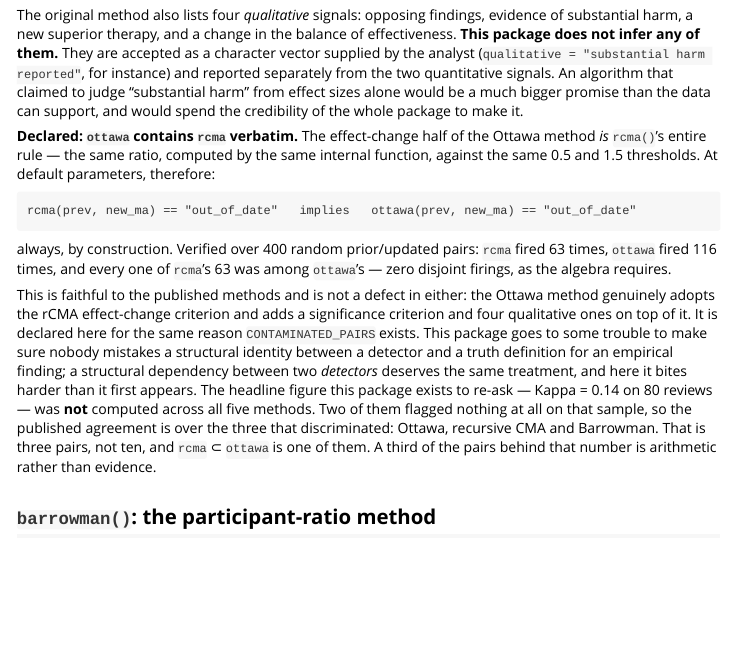
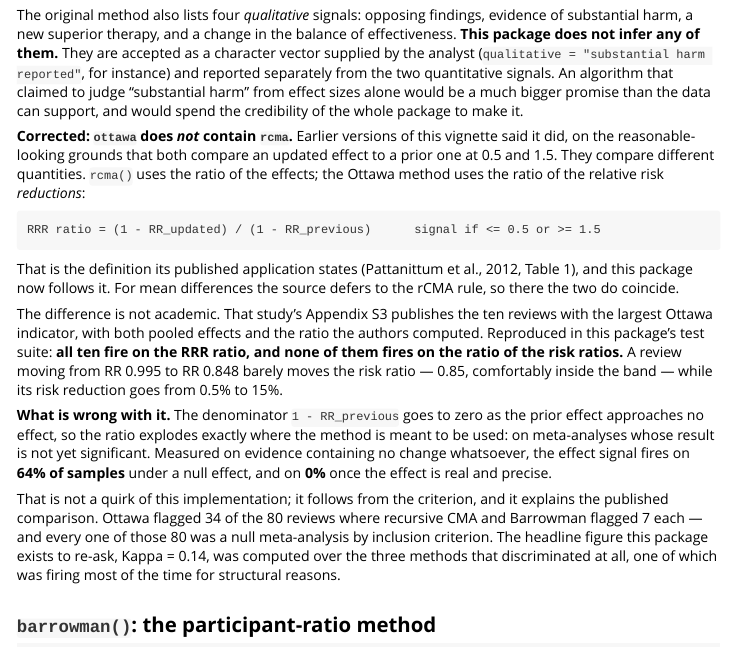
Before and after one commit to jnverbel/staleness, an R Markdown document (vignettes/methods.Rmd): the page in a window 1100 px wide, from 2730 px down. Rendered offline with R 4.5, knitr and Pandoc, with nearby package versions.

Commit message:
ottawa: the effect criterion is on risk REDUCTIONS, not on the effects
Found by checking the detector against the one published application of
all five methods, rather than against our own reading of the method.
Pattanittum et al. (2012), Table 1, states it: for ratio measures the
Ottawa effect signal compares the relative risk reduction of the updated
meta-analysis with that of the previous one, (1 - RR_new)/(1 - RR_prev).
For mean differences it defers to the rCMA rule, which is what we had.

That study's Appendix S3 publishes the ten reviews with the largest
Ottawa indicator, effects and computed ratios included. Under the
published definition all ten fire. Under the ratio of risk ratios, which
is what this package used, NONE of them fires. Those ten are now a test
fixture, compared against the interval their three-decimal rounding
implies rather than a tolerance picked to pass.

Two consequences, both worse for the package's previous story:

ottawa no longer contains rcma. The containment was declared prominently
in two help pages and a vignette, and it was an artefact of implementing
both criteria with the same function. On ratio measures they read
different quantities and neither is a subset of the other; on difference
measures they still coincide.

And the corrected criterion is unstable exactly where the method is
meant to be used. 1 - RR_prev approaches zero on a null meta-analysis,
so the ratio explodes. Measured on evidence containing no change at all:
the effect signal fires on 64% of samples under a null effect, against
0% once the effect is real and precise. It follows from the criterion,
not from this implementation, and it accounts for the published
comparison -- Ottawa flagged 34 of 80 where the other two discriminating
methods flagged 7 each, on a cohort that was null by inclusion criterion.

The no-change invariant now excludes ottawa, with the measured rates
pinned in a test of their own so the exclusion is a documented property
rather than a quiet omission.

474 tests pass; the 18 calibration figures still reproduce.

````diff
--- a/R/detector-ottawa.R
+++ b/R/detector-ottawa.R
@@ -50,7 +50,9 @@ ottawa <- function(prev, new_ma, alpha = 0.04,
   is_sig  <- new_ma$pval < alpha
   sig_signal <- if (sig_change == "gain") (!was_sig && is_sig) else (was_sig != is_sig)
 
-  r <- effect_ratio(
+  # The Ottawa effect criterion is the ratio of relative risk REDUCTIONS, not
+  # of the effects -- see rrr_ratio() and Pattanittum et al. (2012), Table 1.
+  r <- rrr_ratio(
     theta_new  = as.numeric(new_ma$beta),
     theta_prev = as.numeric(prev$beta),
     measure    = prev$measure,
--- a/R/utils-measure.R
+++ b/R/utils-measure.R
@@ -55,3 +55,52 @@ effect_ratio <- function(theta_new, theta_prev, measure, se_prev, min_z = 2) {
   }
   list(ratio = theta_new / theta_prev, reason = "")
 }
+
+#' Ratio of relative risk reductions, the Ottawa effect criterion
+#'
+#' The Ottawa method's "change in effect size of at least 50%" is **not**
+#' computed on the effect itself. Pattanittum et al. (2012), Table 1, states
+#' it explicitly: for treatment effects measured as a relative ratio (RR, OR)
+#' the comparison is between the *relative risk reduction* of the updated
+#' meta-analysis and the RRR of the previous one, where `RRR = 1 - RR`. For
+#' mean differences the relative change is computed as `rcma()` computes it.
+#'
+#' The distinction is not cosmetic. Across the ten reviews with the largest
+#' indicator in that study's Appendix S3, all ten fire on the RRR ratio and
+#' **none** of them fires on the ratio of the risk ratios: a review moving
+#' from RR 0.995 to RR 0.848 barely moves the risk ratio (0.85) while its risk
+#' reduction goes from 0.5% to 15%, a factor of 30.
+#'
+#' That sensitivity is also the criterion's weakness. `1 - RR` is tiny
+#' whenever the prior effect is near no-effect, so the ratio explodes on
+#' rounding alone, and the same guard the difference-measure branch uses
+#' applies here: a prior effect indistinguishable from no effect yields
+#' `NA_real_` rather than a large and meaningless number.
+#'
+#' @inheritParams effect_ratio
+#' @return List with `ratio` (possibly `NA_real_`) and `reason`.
+#' @keywords internal
+rrr_ratio <- function(theta_new, theta_prev, measure, se_prev, min_z = 2) {
+  # Mean differences: the source defers to the rCMA rule.
+  if (!is_ratio_measure(measure)) {
+    return(effect_ratio(theta_new, theta_prev, measure, se_prev, min_z))
+  }
+  # NOT guarded by min_z, deliberately. The difference-measure branch refuses
+  # a prior effect within min_z standard errors of zero, and transplanting
+  # that rule here would disable the detector on precisely the reviews it was
+  # designed for: the Ottawa method targets meta-analyses whose result is not
+  # significant, and in the published application every one of the eighty
+  # reviews was a null meta-analysis by inclusion criterion. A guard that
+  # rejects all of them answers a different question from the method's.
+  #
+  # Only the genuine singularity is refused: RR exactly 1 makes RRR exactly 0
+  # and the ratio undefined.
+  rrr_prev <- 1 - exp(theta_prev)
+  if (!is.finite(rrr_prev) || rrr_prev == 0) {
+    return(list(
+      ratio  = NA_real_,
+      reason = "prior effect is exactly no effect; the risk-reduction ratio is undefined"
+    ))
+  }
+  list(ratio = (1 - exp(theta_new)) / rrr_prev, reason = "")
+}
--- a/vignettes/methods.Rmd
+++ b/vignettes/methods.Rmd
@@ -95,32 +95,42 @@ judge "substantial harm" from effect sizes alone would be a much bigger
 promise than the data can support, and would spend the credibility of the
 whole package to make it.
 
-**Declared: `ottawa` contains `rcma` verbatim.** The effect-change half of
-the Ottawa method *is* `rcma()`'s entire rule — the same ratio, computed by
-the same internal function, against the same 0.5 and 1.5 thresholds. At
-default parameters, therefore:
+**Corrected: `ottawa` does *not* contain `rcma`.** Earlier versions of this
+vignette said it did, on the reasonable-looking grounds that both compare an
+updated effect to a prior one at 0.5 and 1.5. They compare different
+quantities. `rcma()` uses the ratio of the effects; the Ottawa method uses the
+ratio of the relative risk *reductions*:
 
 ```
-rcma(prev, new_ma) == "out_of_date"   implies   ottawa(prev, new_ma) == "out_of_date"
+RRR ratio = (1 - RR_updated) / (1 - RR_previous)      signal if <= 0.5 or >= 1.5
 ```
 
-always, by construction. Verified over 400 random prior/updated pairs:
-`rcma` fired 63 times, `ottawa` fired 116 times, and every one of `rcma`'s 63
-was among `ottawa`'s — zero disjoint firings, as the algebra requires.
+That is the definition its published application states (Pattanittum et al.,
+2012, Table 1), and this package now follows it. For mean differences the
+source defers to the rCMA rule, so there the two do coincide.
 
-This is faithful to the published methods and is not a defect in either: the
-Ottawa method genuinely adopts the rCMA effect-change criterion and adds a
-significance criterion and four qualitative ones on top of it. It is declared
-here for the same reason `CONTAMINATED_PAIRS` exists. This package goes to
-some trouble to make sure nobody mistakes a structural identity between a
-detector and a truth definition for an empirical finding; a structural
-dependency between two *detectors* deserves the same treatment, and here it
-bites harder than it first appears. The headline figure this package exists to
-re-ask — Kappa = 0.14 on 80 reviews — was **not** computed across all five
-methods. Two of them flagged nothing at all on that sample, so the published
-agreement is over the three that discriminated: Ottawa, recursive CMA and
-Barrowman. That is three pairs, not ten, and `rcma` ⊂ `ottawa` is one of them.
-A third of the pairs behind that number is arithmetic rather than evidence.
+The difference is not academic. That study's Appendix S3 publishes the ten
+reviews with the largest Ottawa indicator, with both pooled effects and the
+ratio the authors computed. Reproduced in this package's test suite: **all ten
+fire on the RRR ratio, and none of them fires on the ratio of the risk
+ratios.** A review moving from RR 0.995 to RR 0.848 barely moves the risk
+ratio — 0.85, comfortably inside the band — while its risk reduction goes from
+0.5% to 15%.
+
+**What is wrong with it.** The denominator `1 - RR_previous` goes to zero as
+the prior effect approaches no effect, so the ratio explodes exactly where the
+method is meant to be used: on meta-analyses whose result is not yet
+significant. Measured on evidence containing no change whatsoever, the effect
+signal fires on **64% of samples** under a null effect, and on **0%** once the
+effect is real and precise.
+
+That is not a quirk of this implementation; it follows from the criterion, and
+it explains the published comparison. Ottawa flagged 34 of the 80 reviews where
+recursive CMA and Barrowman flagged 7 each — and every one of those 80 was a
+null meta-analysis by inclusion criterion. The headline figure this package
+exists to re-ask, Kappa = 0.14, was computed over the three methods that
+discriminated at all, one of which was firing most of the time for structural
+reasons.
 
 ## `barrowman()`: the participant-ratio method
 
````
Also changed, not shown: NEWS.md (+21 -0 lines), R/detector-rcma.R (+20 -17 lines), paper.md (+20 -0 lines), 5 other files.
